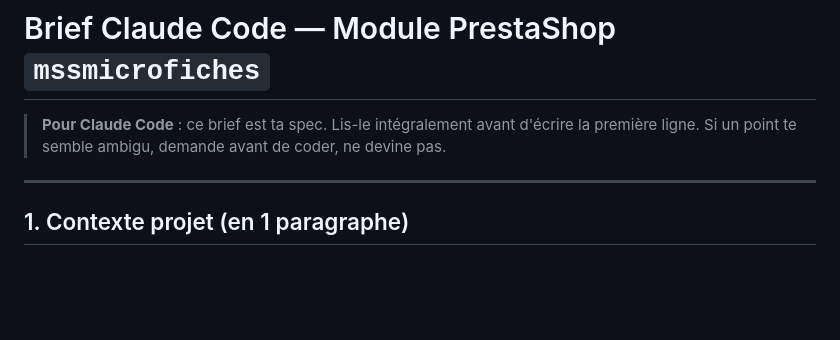
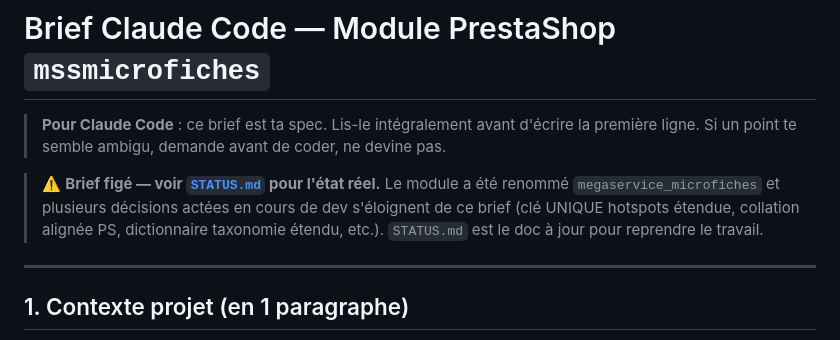
Before and after one commit to alexandrecagnoli/megaserviceshop-theme, a Markdown page: docs/microfiches/BRIEF.md, the part around the change. Drawn GitHub-style; blank space fills up the shorter version.

```diff
--- a/docs/microfiches/BRIEF.md
+++ b/docs/microfiches/BRIEF.md
@@ -1,6 +1,12 @@
 # Brief Claude Code — Module PrestaShop `mssmicrofiches`
 
 > **Pour Claude Code** : ce brief est ta spec. Lis-le intégralement avant d'écrire la première ligne. Si un point te semble ambigu, demande avant de coder, ne devine pas.
+
+> ⚠️ **Brief figé — voir [`STATUS.md`](STATUS.md) pour l'état réel.**
+> Le module a été renommé `megaservice_microfiches` et plusieurs décisions
+> actées en cours de dev s'éloignent de ce brief (clé UNIQUE hotspots
+> étendue, collation alignée PS, dictionnaire taxonomie étendu, etc.).
+> `STATUS.md` est le doc à jour pour reprendre le travail.
 
 ---
 
```
Also changed, not shown: docs/microfiches/STATUS.md (added, +234 -0 lines).
